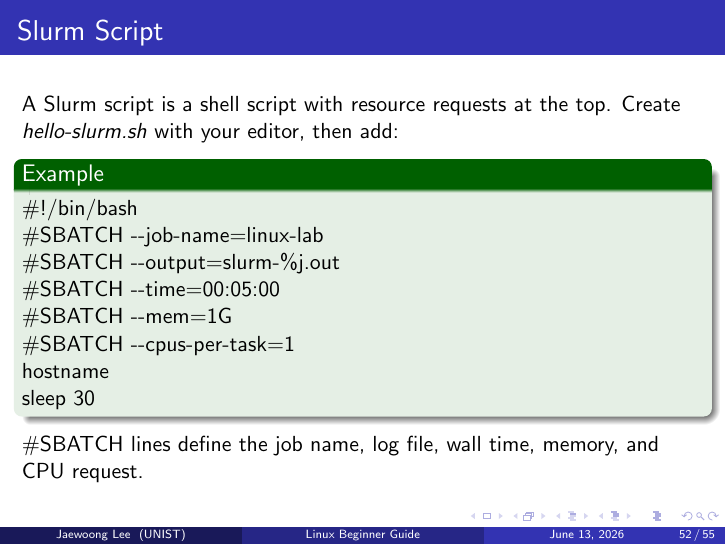
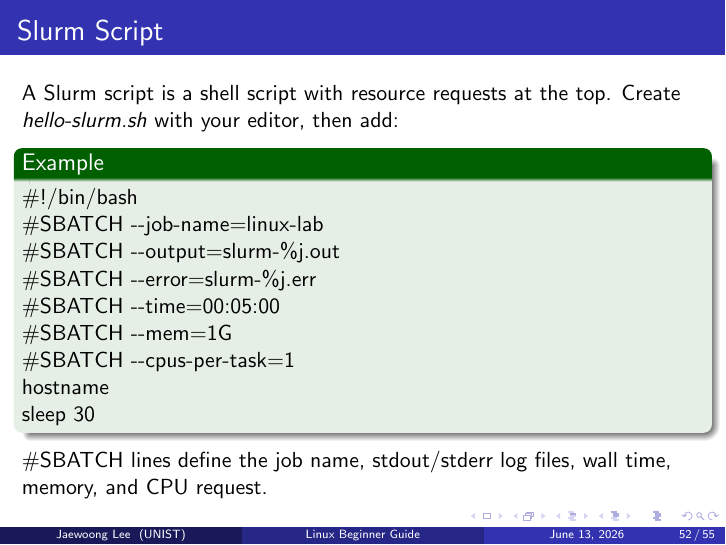
Before and after one commit to Fumire/LinuxLecture, LaTeX slides (linux.tex): page 52 of 55. Compiled offline with pdfLaTeX.

Commit message:
Clarify Slurm stdout and stderr logging

```diff
--- a/linux.tex
+++ b/linux.tex
@@ -721,6 +721,7 @@
 			\#!/bin/bash \\
 			\#SBATCH -{}-job-name=linux-lab \\
 			\#SBATCH -{}-output=slurm-\%j.out \\
+			\#SBATCH -{}-error=slurm-\%j.err \\
 			\#SBATCH -{}-time=00:05:00 \\
 			\#SBATCH -{}-mem=1G \\
 			\#SBATCH -{}-cpus-per-task=1 \\
@@ -728,7 +729,7 @@
 			sleep 30
 		\end{example}
 
-		\#SBATCH lines define the job name, log file, wall time, memory, and CPU request.
+		\#SBATCH lines define the job name, stdout/stderr log files, wall time, memory, and CPU request.
 	\end{frame}
 
 	\begin{frame}
```
Also changed, not shown: README.md, figures/SGE.png (deleted), linux.pdf.
